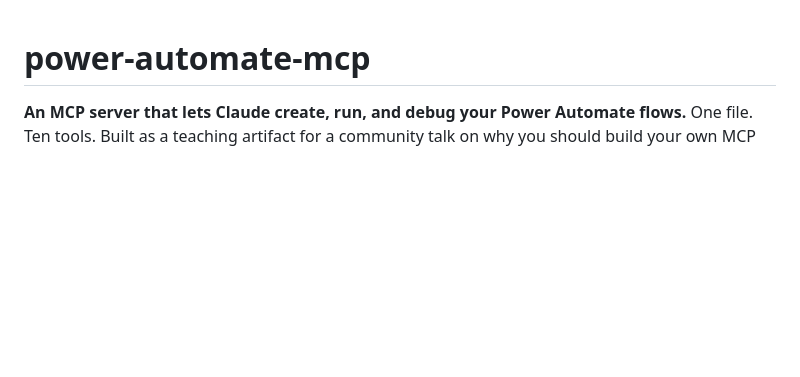
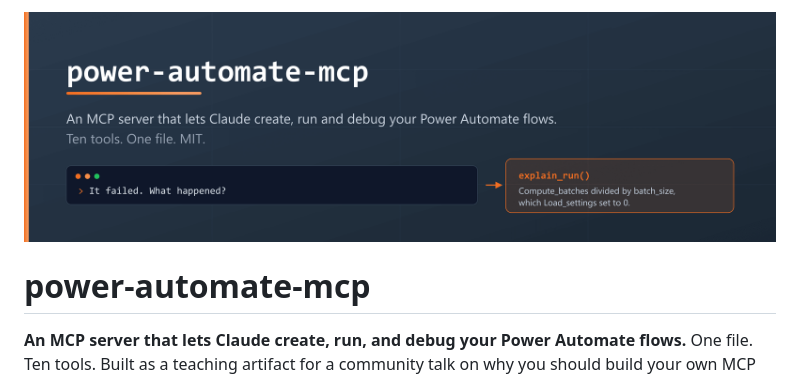
Before and after one commit to OwnOptic/power-automate-mcp, a Markdown page: README.md, the part around one of its changes. Drawn GitHub-style; pictures changed too: docs/banner.png (added); blank space fills up the shorter version.

```diff
--- a/README.md
+++ b/README.md
@@ -1,3 +1,5 @@
+<img src="docs/banner.png" alt="power-automate-mcp - an MCP server that lets Claude create, run and debug your Power Automate flows" width="100%">
+
 # power-automate-mcp
 
 **An MCP server that lets Claude create, run, and debug your Power Automate flows.**
```
Also changed, not shown: other parts of README.md (+125 -0 lines), 1 other file.
